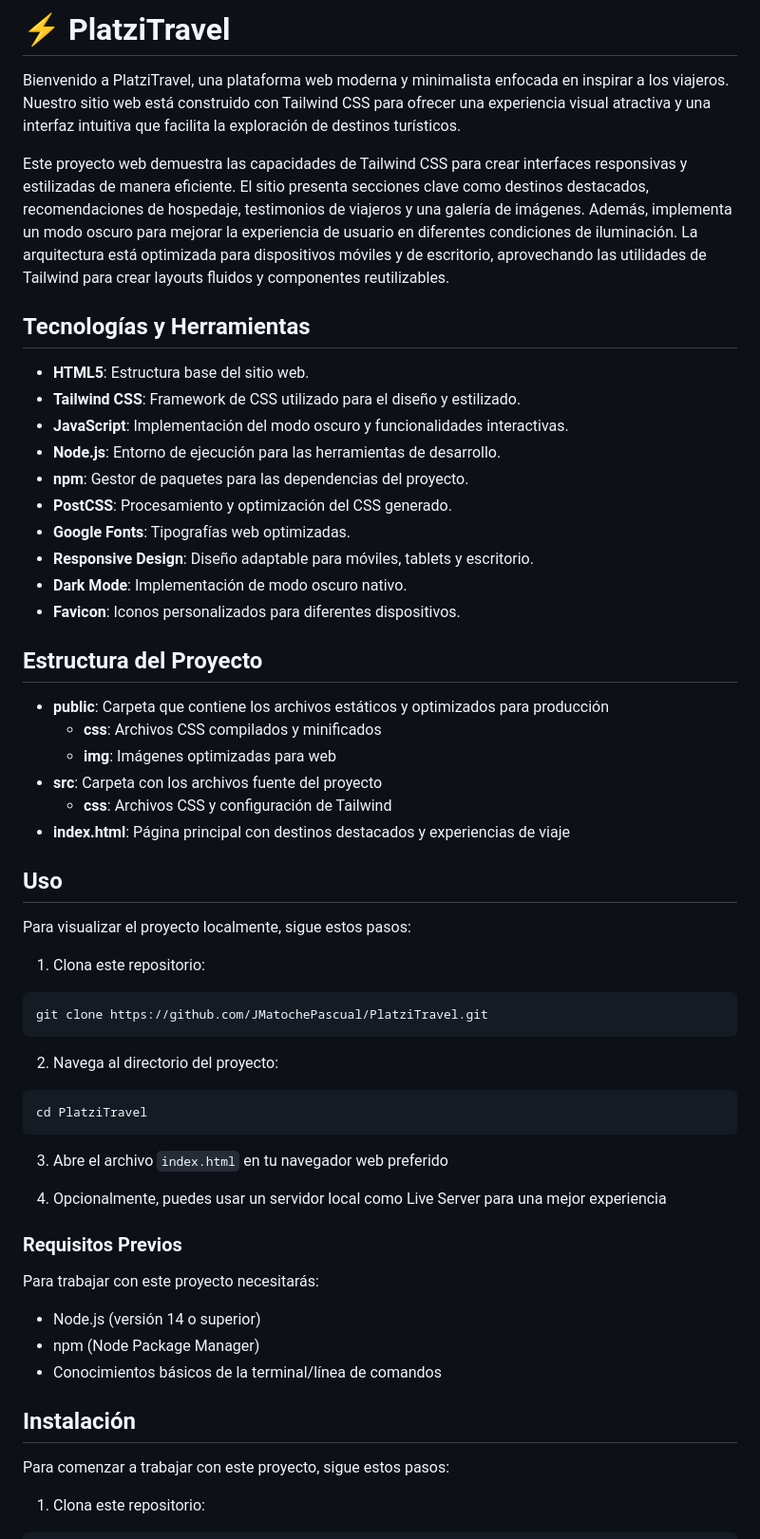
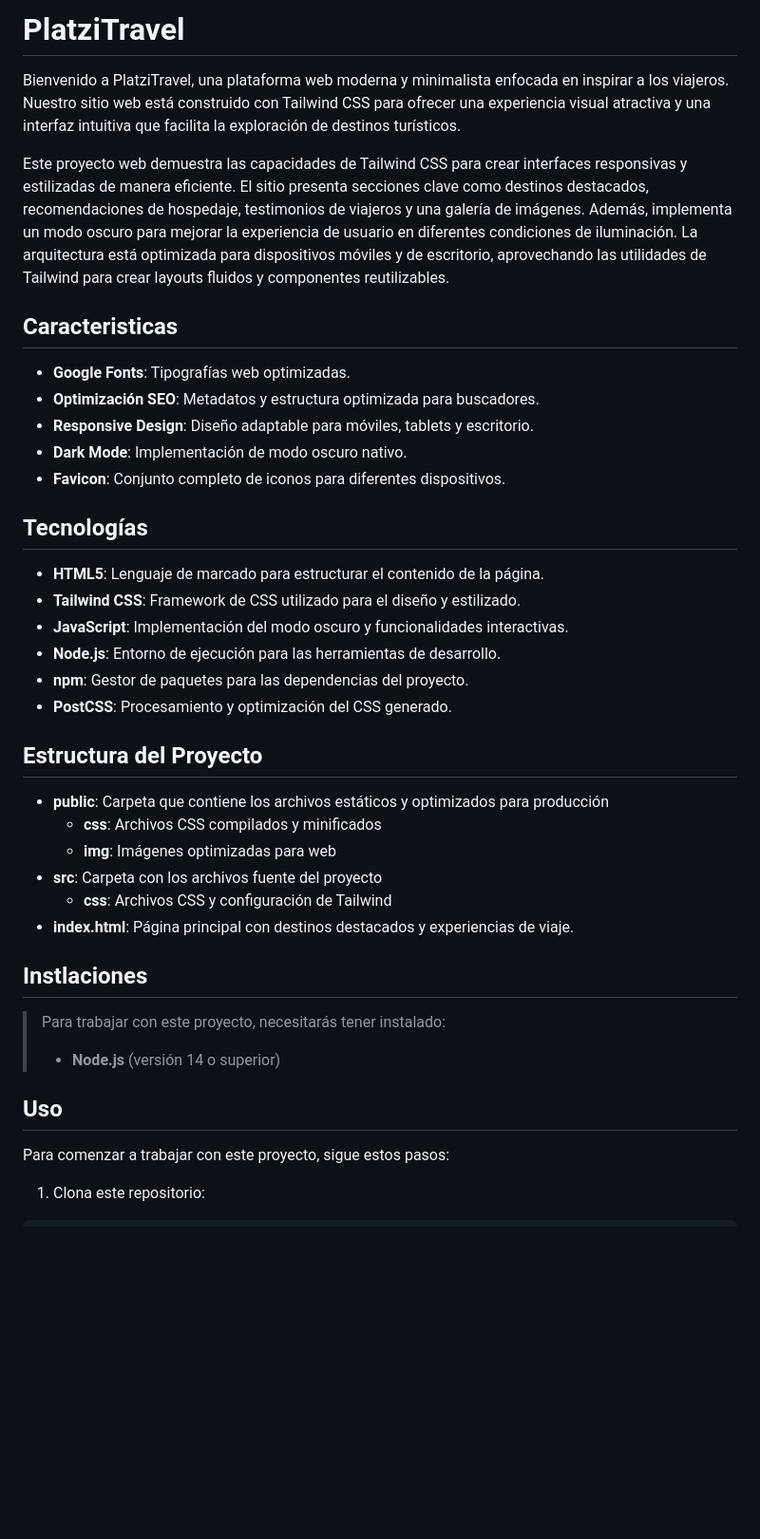
Before and after one commit to JmAtochePascual/PlatziTravel, a Markdown page: README.md, the part around one of its changes. Shown at 95% size. Drawn GitHub-style; blank space fills up the shorter version.

Commit message:
feat: :memo: Update readme

````diff
--- a/README.md
+++ b/README.md
@@ -1,21 +1,25 @@
-# ⚡️ PlatziTravel
+# PlatziTravel
 
 Bienvenido a PlatziTravel, una plataforma web moderna y minimalista enfocada en inspirar a los viajeros. Nuestro sitio web está construido con Tailwind CSS para ofrecer una experiencia visual atractiva y una interfaz intuitiva que facilita la exploración de destinos turísticos.
 
 Este proyecto web demuestra las capacidades de Tailwind CSS para crear interfaces responsivas y estilizadas de manera eficiente. El sitio presenta secciones clave como destinos destacados, recomendaciones de hospedaje, testimonios de viajeros y una galería de imágenes. Además, implementa un modo oscuro para mejorar la experiencia de usuario en diferentes condiciones de iluminación. La arquitectura está optimizada para dispositivos móviles y de escritorio, aprovechando las utilidades de Tailwind para crear layouts fluidos y componentes reutilizables.
 
-## Tecnologías y Herramientas
+## Caracteristicas
 
-- **HTML5**: Estructura base del sitio web.
+- **Google Fonts**: Tipografías web optimizadas.
+- **Optimización SEO**: Metadatos y estructura optimizada para buscadores.
+- **Responsive Design**: Diseño adaptable para móviles, tablets y escritorio.
+- **Dark Mode**: Implementación de modo oscuro nativo.
+- **Favicon**: Conjunto completo de iconos para diferentes dispositivos.
+
+## Tecnologías
+
+- **HTML5**: Lenguaje de marcado para estructurar el contenido de la página.
 - **Tailwind CSS**: Framework de CSS utilizado para el diseño y estilizado.
 - **JavaScript**: Implementación del modo oscuro y funcionalidades interactivas.
 - **Node.js**: Entorno de ejecución para las herramientas de desarrollo.
 - **npm**: Gestor de paquetes para las dependencias del proyecto.
 - **PostCSS**: Procesamiento y optimización del CSS generado.
-- **Google Fonts**: Tipografías web optimizadas.
-- **Responsive Design**: Diseño adaptable para móviles, tablets y escritorio.
-- **Dark Mode**: Implementación de modo oscuro nativo.
-- **Favicon**: Iconos personalizados para diferentes dispositivos.
 
 ## Estructura del Proyecto
 
@@ -24,37 +28,15 @@ Este proyecto web demuestra las capacidades de Tailwind CSS para crear interface
   - **img**: Imágenes optimizadas para web
 - **src**: Carpeta con los archivos fuente del proyecto
   - **css**: Archivos CSS y configuración de Tailwind
-- **index.html**: Página principal con destinos destacados y experiencias de viaje
+- **index.html**: Página principal con destinos destacados y experiencias de viaje.
+
+## Instlaciones
+
+> Para trabajar con este proyecto, necesitarás tener instalado:
+>
+> - **Node.js** (versión 14 o superior)
 
 ## Uso
-
-Para visualizar el proyecto localmente, sigue estos pasos:
-
-1. Clona este repositorio:
-
-```
-git clone https://github.com/JMatochePascual/PlatziTravel.git
-```
-
-2. Navega al directorio del proyecto:
-
-```
-cd PlatziTravel
-```
-
-3. Abre el archivo `index.html` en tu navegador web preferido
-
-4. Opcionalmente, puedes usar un servidor local como Live Server para una mejor experiencia
-
-### Requisitos Previos
-
-Para trabajar con este proyecto necesitarás:
-
-- Node.js (versión 14 o superior)
-- npm (Node Package Manager)
-- Conocimientos básicos de la terminal/línea de comandos
-
-## Instalación
 
 Para comenzar a trabajar con este proyecto, sigue estos pasos:
 
````
Also changed, not shown: other parts of README.md (+8 -12 lines).
